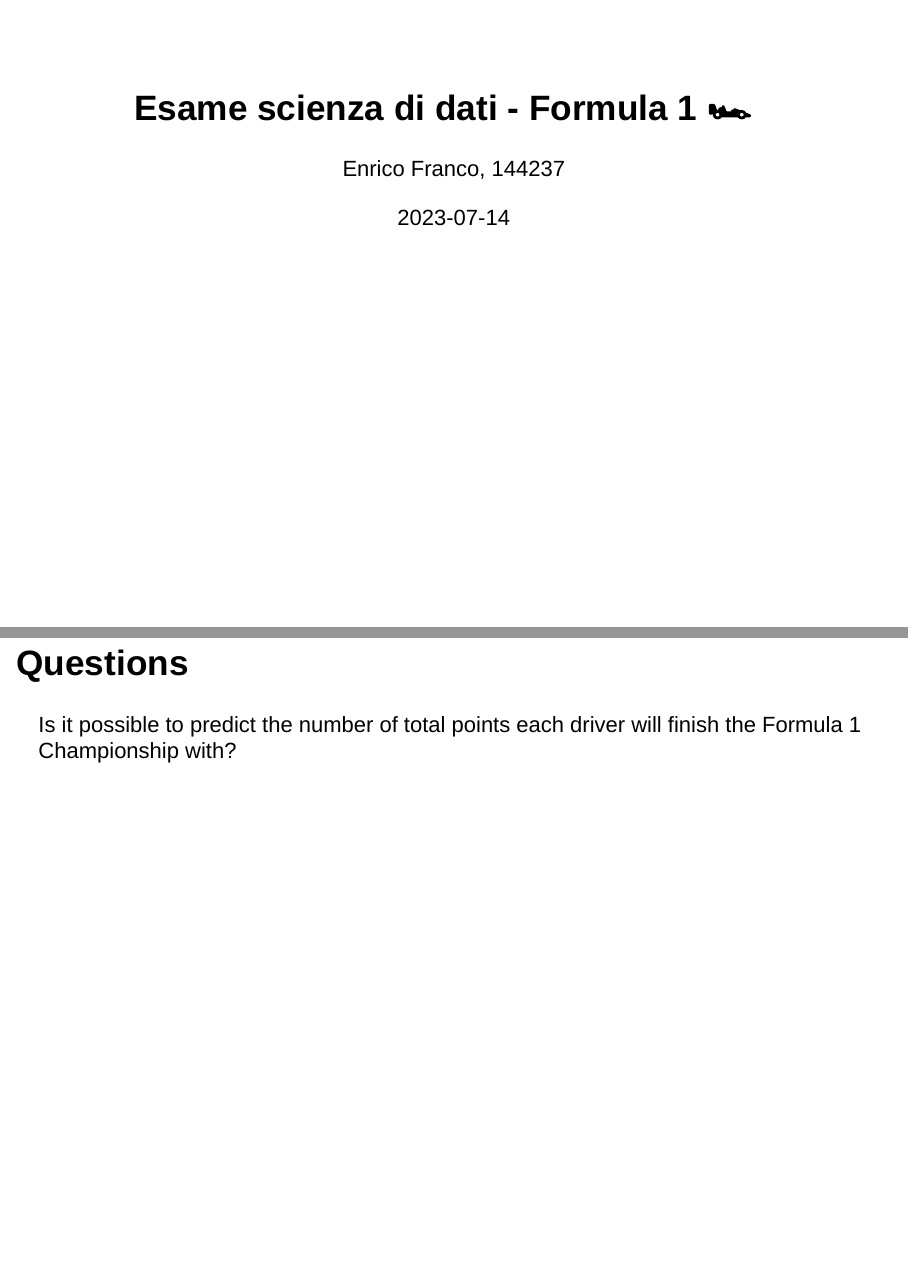
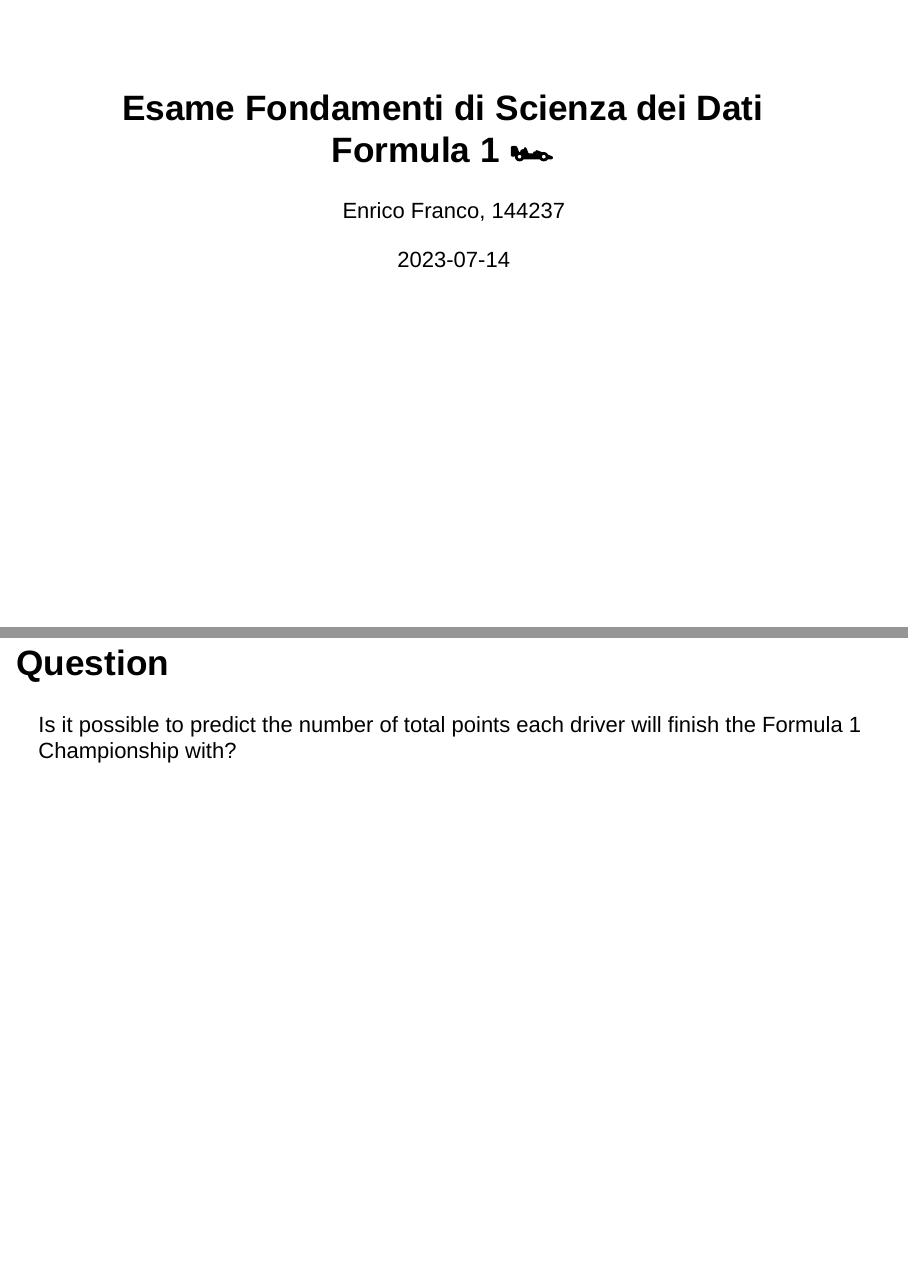
Before and after one commit to simpleFr4nk/fondamenti-di-scienza-dei-dati, an R Markdown document (exam-144237-formula1.Rmd): pages 1 and 5 of 35, joined at a grey line. Rendered offline with R 4.5, knitr and Pandoc, with nearby package versions; drawn as Slidy slides in place of the format the file asks for; some code elsewhere in the file could not run offline.

Commit message:
Update the title and center a slide
Updated the title of the slides and center a single slide

```diff
--- a/exam-144237-formula1.Rmd
+++ b/exam-144237-formula1.Rmd
@@ -1,5 +1,5 @@
 ---
-title: "Esame scienza di dati - Formula 1 🏎️"
+title: "Esame Fondamenti di Scienza dei Dati <br> Formula 1 🏎️"
 author: "Enrico Franco, 144237"
 date: "2023-07-14"
 output:
@@ -43,7 +43,7 @@
 3. Different type of Regressions
 4. Finding and conclusion
 
-## Questions
+## Question {.flexbox .vcenter}
 
 Is it possible to predict the number of total points each driver will finish the Formula 1 Championship with?
 
```
